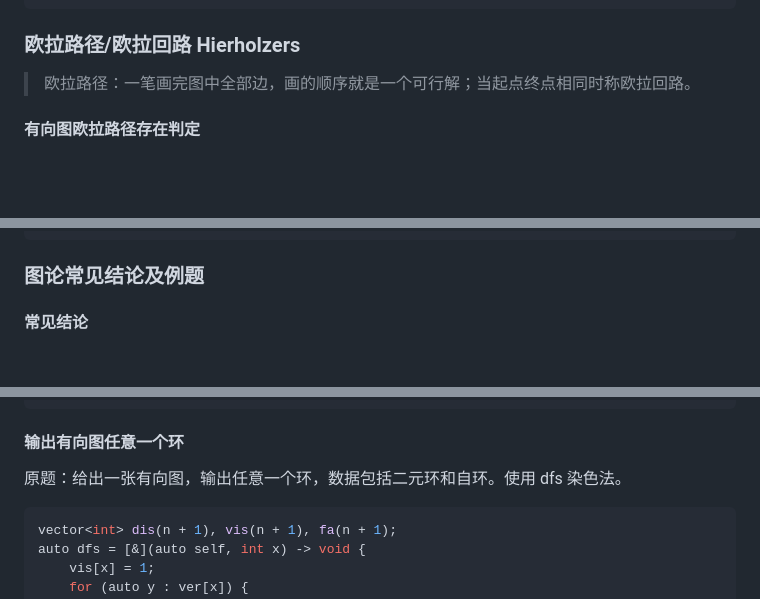
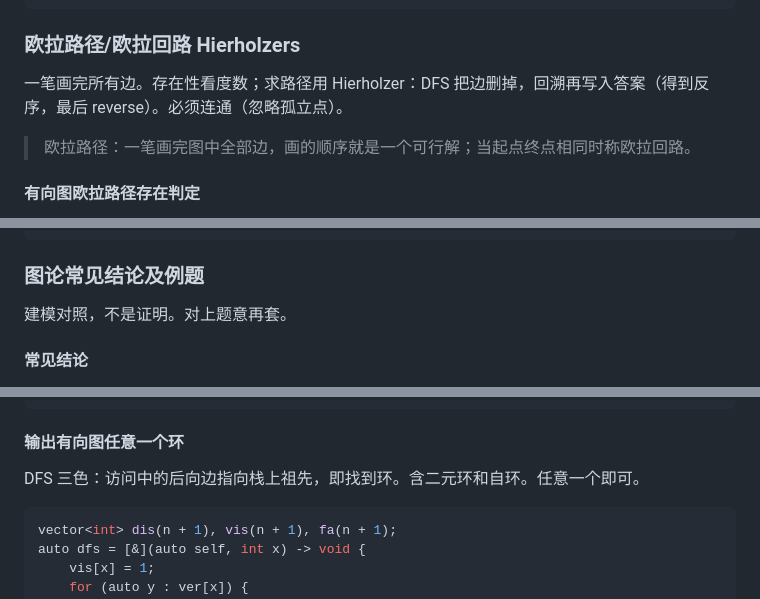
Before and after one commit to EmptyDust/Templates-XCPC, a Markdown page: 图论.md, 3 parts joined by grey strips. Rendered like a GitHub page; blank space fills up the shorter version.

````diff
--- a/图论.md
+++ b/图论.md
@@ -1491,6 +1497,8 @@ signed main() {
 
 ### 欧拉路径/欧拉回路 Hierholzers
 
+一笔画完所有边。存在性看度数；求路径用 Hierholzer：DFS 把边删掉，回溯再写入答案（得到反序，最后 reverse）。必须连通（忽略孤立点）。
+
 > 欧拉路径：一笔画完图中全部边，画的顺序就是一个可行解；当起点终点相同时称欧拉回路。
 
 #### 有向图欧拉路径存在判定
@@ -1741,6 +1751,8 @@ for (int i = 0; i < n; i++) {
 ```
 
 ### 图论常见结论及例题
+
+建模对照，不是证明。对上题意再套。
 
 #### 常见结论
 
@@ -2193,7 +2205,7 @@ cout << ans << endl;
 
 #### 输出有向图任意一个环
 
-原题：给出一张有向图，输出任意一个环，数据包括二元环和自环。使用 dfs 染色法。
+DFS 三色：访问中的后向边指向栈上祖先，即找到环。含二元环和自环。任意一个即可。
 
 ```c++
 vector<int> dis(n + 1), vis(n + 1), fa(n + 1);
````
Also changed, not shown: other parts of 图论.md (+14 -6 lines), 串.md (+12 -6 lines).
